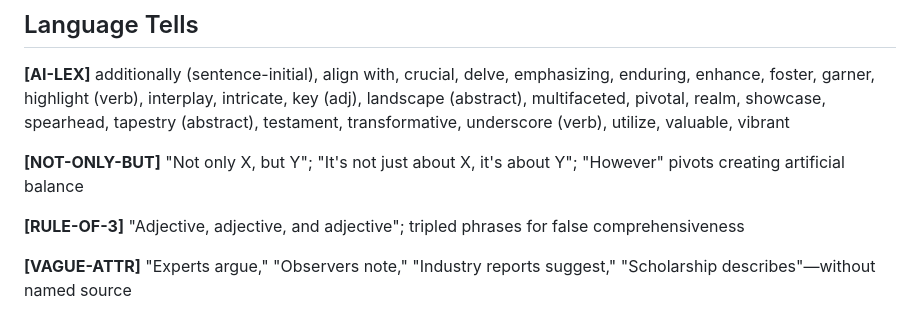
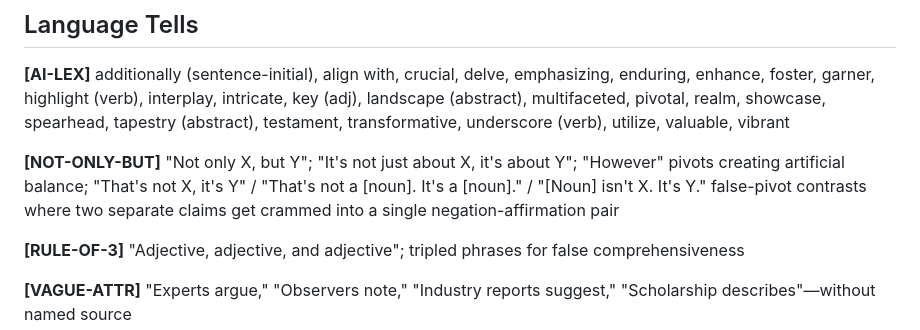
Before and after one commit to a-makelky/claude-skills, a Markdown page: ai writing audit skills/checklist.md, the part around the change. Rendered like a GitHub page.

Commit message:
Enhance checklist with more examples for clarity
Expanded the 'Not Only But' section with additional examples and explanations. via claude 2026.3.9

```diff
--- a/ai writing audit skills/checklist.md
+++ b/ai writing audit skills/checklist.md
@@ -35,7 +35,7 @@ Generic ecosystem role statements; conservation padding when status unknown; uns
 additionally (sentence-initial), align with, crucial, delve, emphasizing, enduring, enhance, foster, garner, highlight (verb), interplay, intricate, key (adj), landscape (abstract), multifaceted, pivotal, realm, showcase, spearhead, tapestry (abstract), testament, transformative, underscore (verb), utilize, valuable, vibrant
 
 **[NOT-ONLY-BUT]**
-"Not only X, but Y"; "It's not just about X, it's about Y"; "However" pivots creating artificial balance
+"Not only X, but Y"; "It's not just about X, it's about Y"; "However" pivots creating artificial balance; "That's not X, it's Y" / "That's not a [noun]. It's a [noun]." / "[Noun] isn't X. It's Y." false-pivot contrasts where two separate claims get crammed into a single negation-affirmation pair
 
 **[RULE-OF-3]**
 "Adjective, adjective, and adjective"; tripled phrases for false comprehensiveness
```
